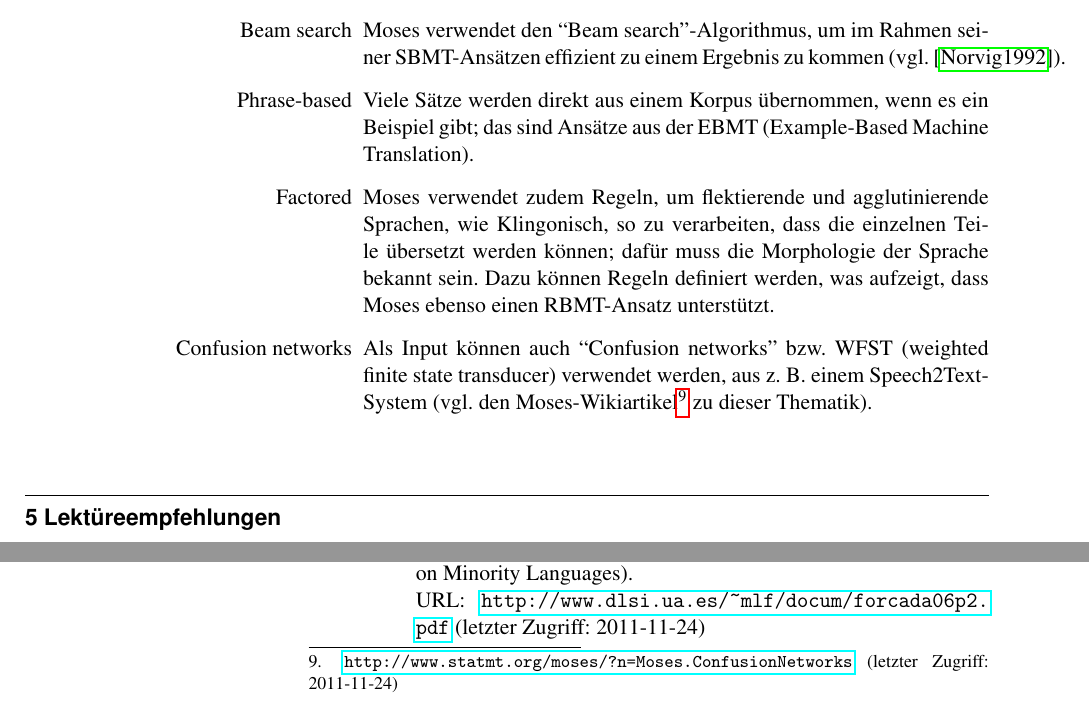
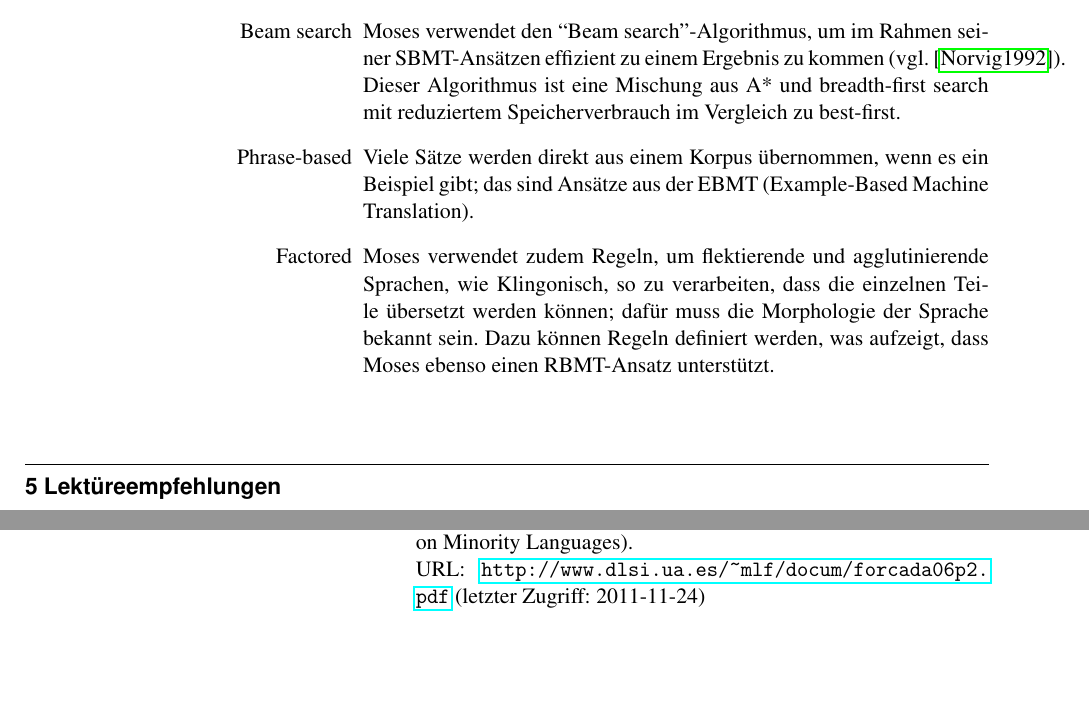
Before and after one commit to 2mh/FOSS-MT-systems, a LaTeX document (handout/hafner+marques--foss.mt.systems-handout.tex): two parts of page 4 of 4, joined at a grey line, cut so that both start at the same text, the shorter picture padded with empty space. Compiled offline with pdfLaTeX.

Commit message:
moses: + beam - network

```diff
--- a/handout/hafner+marques--foss.mt.systems-handout.tex
+++ b/handout/hafner+marques--foss.mt.systems-handout.tex
@@ -228,18 +228,18 @@ Sprachpaaren unterstützt, die eine umfassende Anwendung ermöglichen.
 \subsubsection{Technologien}
 \begin{itemize}
   \item[Beam search] Moses verwendet den ``Beam search''-Algorithmus, um im Rahmen
-  seiner SBMT-Ansätzen effizient zu einem Ergebnis zu kommen (vgl. \cite{norvig}).
+    seiner SBMT-Ansätzen effizient zu einem Ergebnis zu kommen
+    (vgl. \cite{norvig}). Dieser Algorithmus ist eine Mischung aus A*
+    und breadth-first search mit reduziertem Speicherverbrauch im
+    Vergleich zu best-first.
   \item[Phrase-based] Viele Sätze werden direkt aus einem Korpus
     übernommen, wenn es ein Beispiel gibt; das sind Ansätze aus der EBMT (Example-Based
-Machine Translation).
+    Machine Translation).
   \item[Factored] Moses verwendet zudem Regeln, um flektierende
     und agglutinierende Sprachen, wie Klingonisch, so zu verarbeiten, dass
     die einzelnen Teile übersetzt werden können; dafür muss die Morphologie der
     Sprache bekannt sein. Dazu können Regeln definiert werden, was aufzeigt, dass
     Moses ebenso einen RBMT-Ansatz unterstützt.
-  \item[Confusion networks] Als Input können auch ``Confusion networks'' bzw. WFST (weighted
-    finite state transducer) verwendet werden, aus z. B. einem
-    Speech2Text-System (vgl. den Moses-Wikiartikel\footnote{\urld[2011-11-24]{http://www.statmt.org/moses/?n=Moses.ConfusionNetworks}} zu dieser Thematik).
 \end{itemize}
 
 \section{Lektüreempfehlungen}
```
